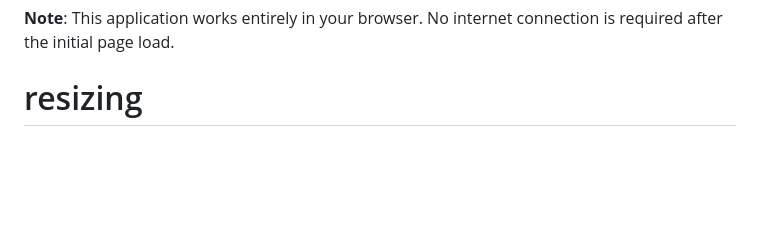
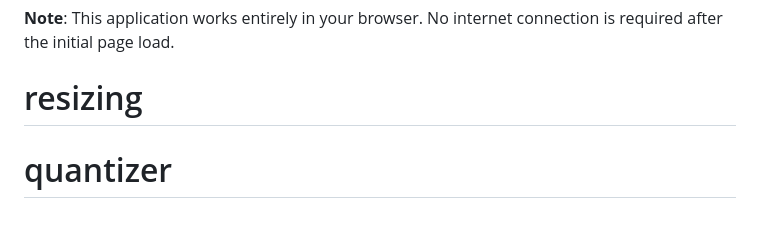
Before and after one commit to Be1kna/resizing, a Markdown page: README.md, the part around the change. Rendered like a GitHub page; blank space fills up the shorter version.

```diff
--- a/README.md
+++ b/README.md
@@ -97,3 +97,4 @@ A modern web application for resizing images with professional interpolation met
 
 **Note**: This application works entirely in your browser. No internet connection is required after the initial page load.
 # resizing
+# quantizer
```
